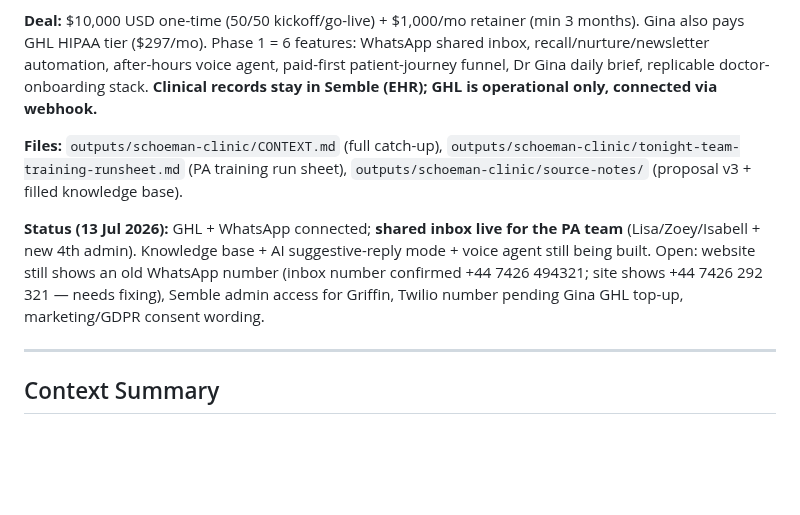
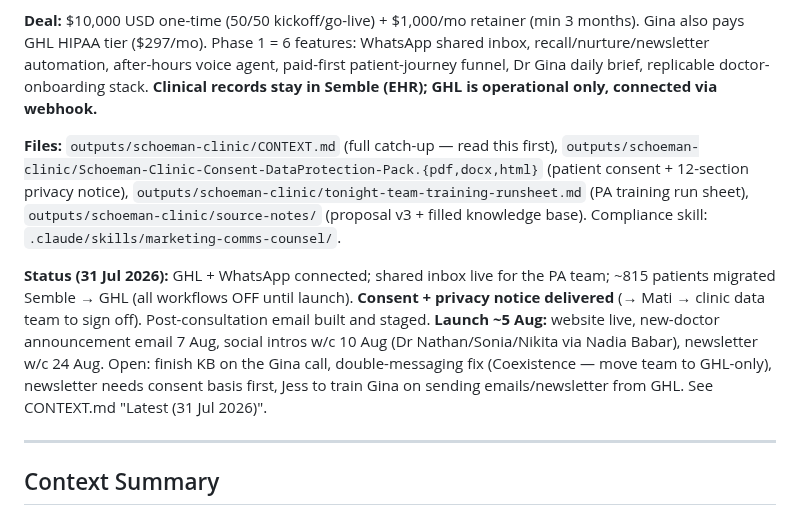
Before and after one commit to wilba-audit/wilba-audit, a Markdown page: CLAUDE.md, the part around the change. GitHub-like rendering; blank space fills up the shorter version.

```diff
--- a/CLAUDE.md
+++ b/CLAUDE.md
@@ -167,9 +167,9 @@ Premium hormone/longevity/functional-medicine clinic (Dr Gina Schoeman, UK). WIL
 
 **Deal:** $10,000 USD one-time (50/50 kickoff/go-live) + $1,000/mo retainer (min 3 months). Gina also pays GHL HIPAA tier ($297/mo). Phase 1 = 6 features: WhatsApp shared inbox, recall/nurture/newsletter automation, after-hours voice agent, paid-first patient-journey funnel, Dr Gina daily brief, replicable doctor-onboarding stack. **Clinical records stay in Semble (EHR); GHL is operational only, connected via webhook.**
 
-**Files:** `outputs/schoeman-clinic/CONTEXT.md` (full catch-up), `outputs/schoeman-clinic/tonight-team-training-runsheet.md` (PA training run sheet), `outputs/schoeman-clinic/source-notes/` (proposal v3 + filled knowledge base).
+**Files:** `outputs/schoeman-clinic/CONTEXT.md` (full catch-up — read this first), `outputs/schoeman-clinic/Schoeman-Clinic-Consent-DataProtection-Pack.{pdf,docx,html}` (patient consent + 12-section privacy notice), `outputs/schoeman-clinic/tonight-team-training-runsheet.md` (PA training run sheet), `outputs/schoeman-clinic/source-notes/` (proposal v3 + filled knowledge base). Compliance skill: `.claude/skills/marketing-comms-counsel/`.
 
-**Status (13 Jul 2026):** GHL + WhatsApp connected; **shared inbox live for the PA team** (Lisa/Zoey/Isabell + new 4th admin). Knowledge base + AI suggestive-reply mode + voice agent still being built. Open: website still shows an old WhatsApp number (inbox number confirmed +44 7426 494321; site shows +44 7426 292 321 — needs fixing), Semble admin access for Griffin, Twilio number pending Gina GHL top-up, marketing/GDPR consent wording.
+**Status (31 Jul 2026):** GHL + WhatsApp connected; shared inbox live for the PA team; ~815 patients migrated Semble → GHL (all workflows OFF until launch). **Consent + privacy notice delivered** (→ Mati → clinic data team to sign off). Post-consultation email built and staged. **Launch ~5 Aug:** website live, new-doctor announcement email 7 Aug, social intros w/c 10 Aug (Dr Nathan/Sonia/Nikita via Nadia Babar), newsletter w/c 24 Aug. Open: finish KB on the Gina call, double-messaging fix (Coexistence — move team to GHL-only), newsletter needs consent basis first, Jess to train Gina on sending emails/newsletter from GHL. See CONTEXT.md "Latest (31 Jul 2026)".
 
 ---
 
```
Also changed, not shown: outputs/schoeman-clinic/CONTEXT.md (+24 -1 lines).
